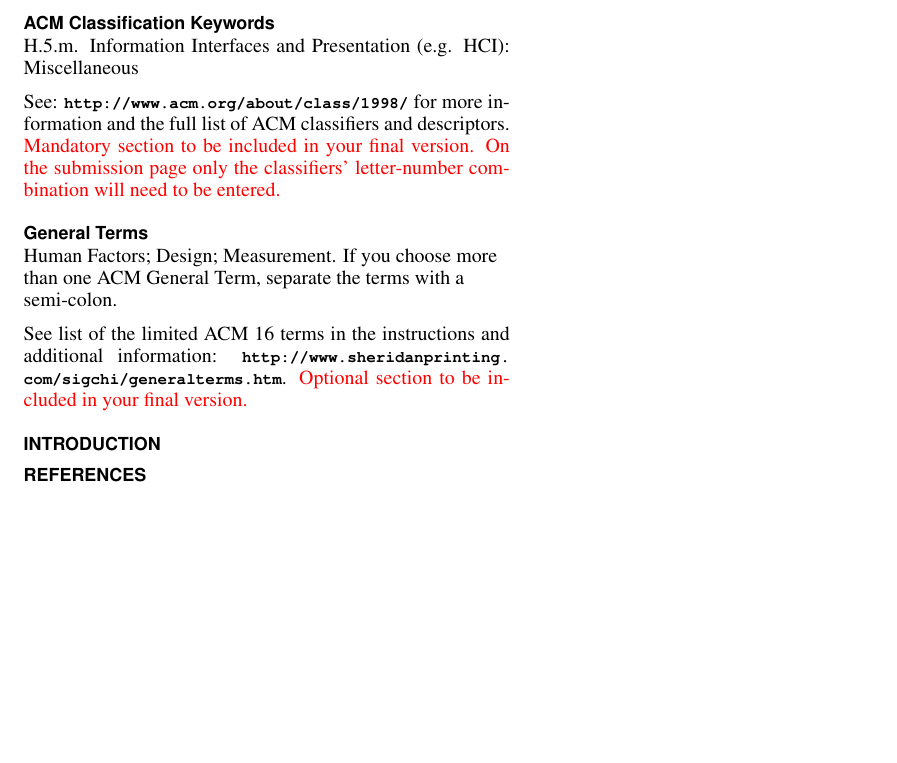
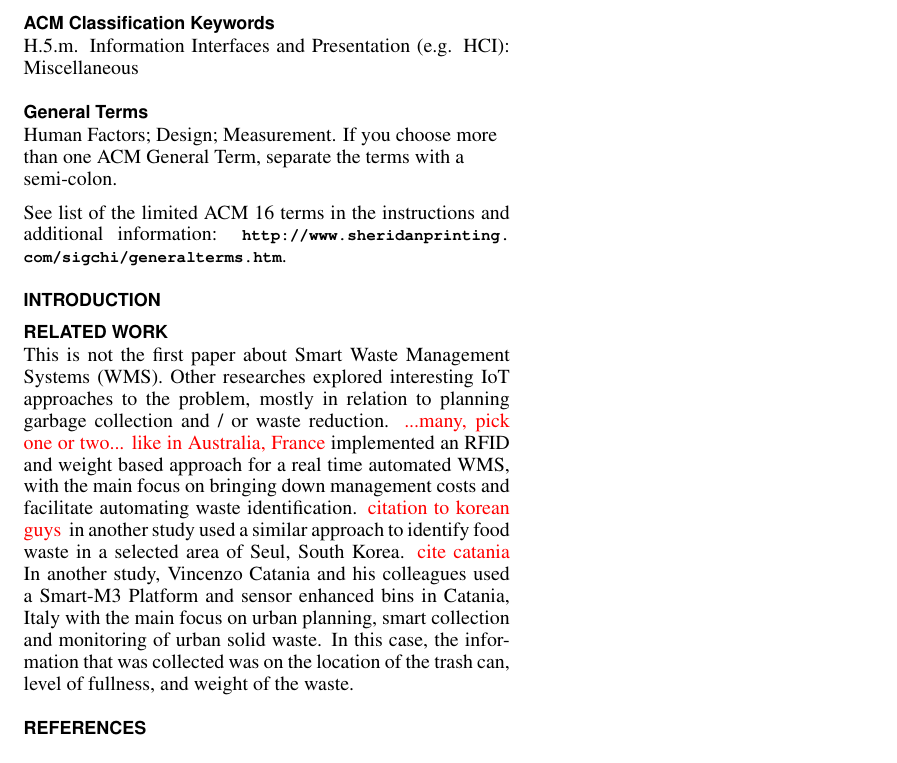
Before and after one commit to martinosecchi/PervasiveProject, a LaTeX document (report/report.tex): part of the page, cut so that both start at the same text. Compiled offline with pdfLaTeX; a missing bibliography style is replaced by a similar one.

Commit message:
work on related articles in report

```diff
--- a/report/report.tex
+++ b/report/report.tex
@@ -10,6 +10,7 @@
 \usepackage{graphics} % for EPS, load graphicx instead
 \usepackage{times}    % comment if you want LaTeX's default font
 \usepackage{url}      % llt: nicely formatted URLs
+\usepackage{color}
 
 % llt: Define a global style for URLs, rather that the default one
 \makeatletter
@@ -48,6 +49,7 @@ breaklinks=true,
 
 % create a shortcut to typeset table headings
 \newcommand\tabhead[1]{\small\textbf{#1}}
+\newcommand\todo[1]{\textcolor{red}{#1}}
 
 
 % End of preamble. Here it comes the document.
@@ -72,17 +74,10 @@ breaklinks=true,
 \keywords{
 	Guides; instructions; author's kit; conference publications;
 	keywords should be separated by a semi-colon.
-	\textcolor{red}{Mandatory section to be included in your final version.}
 }
 
 \category{H.5.m.}{Information Interfaces and Presentation (e.g. HCI)}{Miscellaneous}
 
-See: \url{http://www.acm.org/about/class/1998/}
-for more information and the full list of ACM classifiers
-and descriptors.
-\textcolor{red}{Mandatory section to be included in your
-final version. On the submission page only the classifiers'
-letter-number combination will need to be entered.}
 
 \terms{
 	Human Factors; Design; Measurement.
@@ -93,9 +88,18 @@ letter-number combination will need to be entered.}
 See list of the limited ACM 16 terms in the
 instructions and additional information:
 \url{http://www.sheridanprinting.com/sigchi/generalterms.htm}.
-\textcolor{red}{Optional section to be included in your final version.}
 
 \section{Introduction}
+
+
+\section{Related Work}
+
+This is not the first paper about Smart Waste Management Systems (WMS).
+Other researches explored interesting IoT approaches to the problem, mostly in relation to planning garbage collection and / or waste reduction.
+\todo{...many, pick one or two... like in Australia, France} implemented an RFID and weight  based approach for a real time automated WMS, with the main focus on bringing down management costs and facilitate automating waste identification.
+\todo{ citation to korean guys } in another study used a similar approach to identify food waste in a selected area of Seul, South Korea.
+\todo{ cite catania} In another study, Vincenzo Catania and his colleagues used a Smart-M3 Platform and sensor enhanced bins in Catania, Italy with the main focus on urban planning, smart collection and  monitoring of urban solid waste. In this case, the information that was collected was on the location of the trash can, level of fullness, and weight of the waste.
+
 
 
 
```
Also changed, not shown: report/report.pdf, 4 other files.
